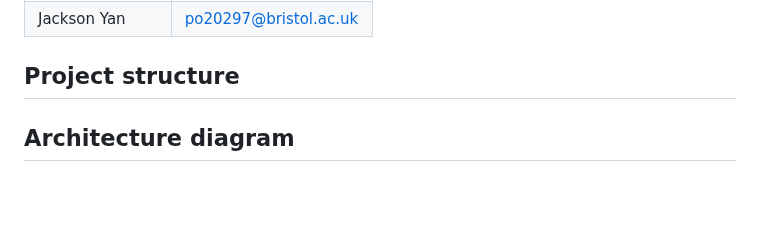
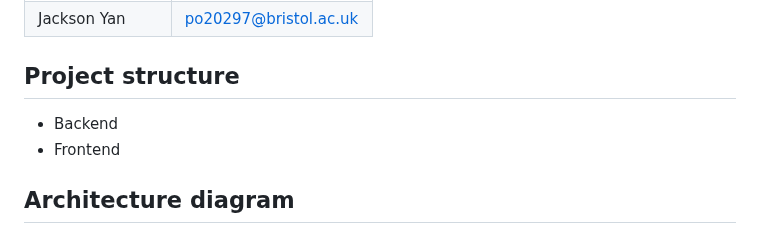
Before and after one commit to emmaegnot/thinking-space, a Markdown page: README.md, the part around the change. Rendered like a GitHub page; blank space fills up the shorter version.

```diff
--- a/README.md
+++ b/README.md
@@ -46,6 +46,8 @@ This has yet to be decided - hopefully we have more of an idea following our lec
 | Jackson Yan | po20297@bristol.ac.uk |
 
 ## Project structure
+- Backend
+- Frontend
 
 
 ## Architecture diagram
```
